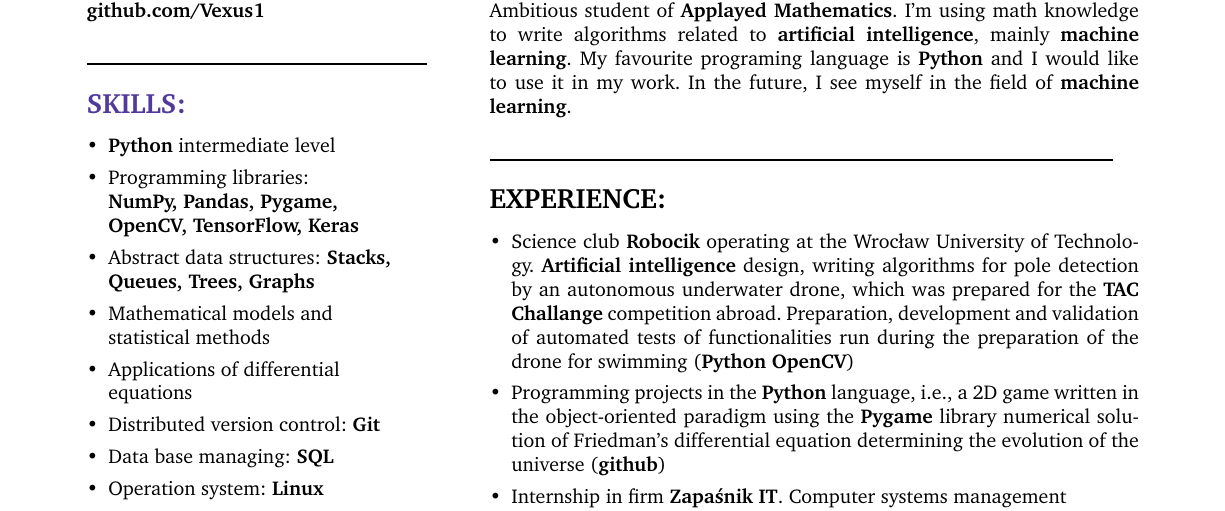
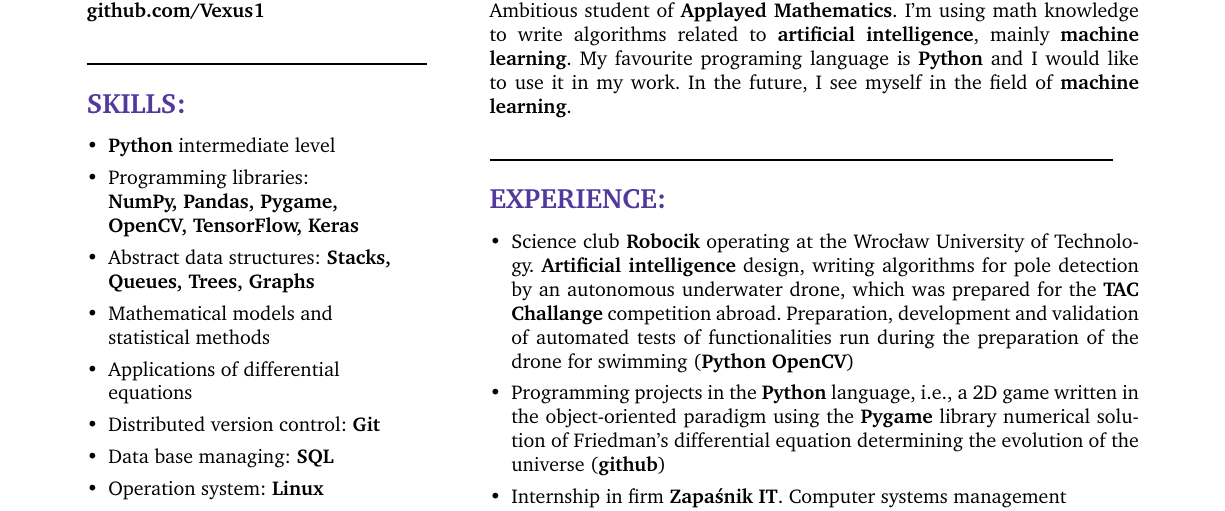
Before and after one commit to Vexus1/cv, a LaTeX CV (cv_adrian_galik_eng.tex): part of the page, cut so that both start at the same text. Compiled offline with pdfLaTeX.

Commit message:
bug fixes

```diff
--- a/cv_adrian_galik_eng.tex
+++ b/cv_adrian_galik_eng.tex
@@ -82,7 +82,7 @@
         mainly \textbf{machine learning}.
         My favourite programing language is \textbf{Python} and I would like to use it in my work. In the future, I see myself in the field of \textbf{machine learning}. \\ \\
         \rule{11cm}{1pt} \\ \\
-        \fontsize{14pt}{14pt}{\textbf{EXPERIENCE:}}
+        \fontsize{14pt}{14pt}{\textbf{\color{Violet}EXPERIENCE:}}
         \fontsize{10pt}{10pt}
         \begin{itemize}[leftmargin=*]
             \setlength{\parskip}{0pt}
```
Also changed, not shown: cv_adrian_galik_eng.pdf, 2 other files.
